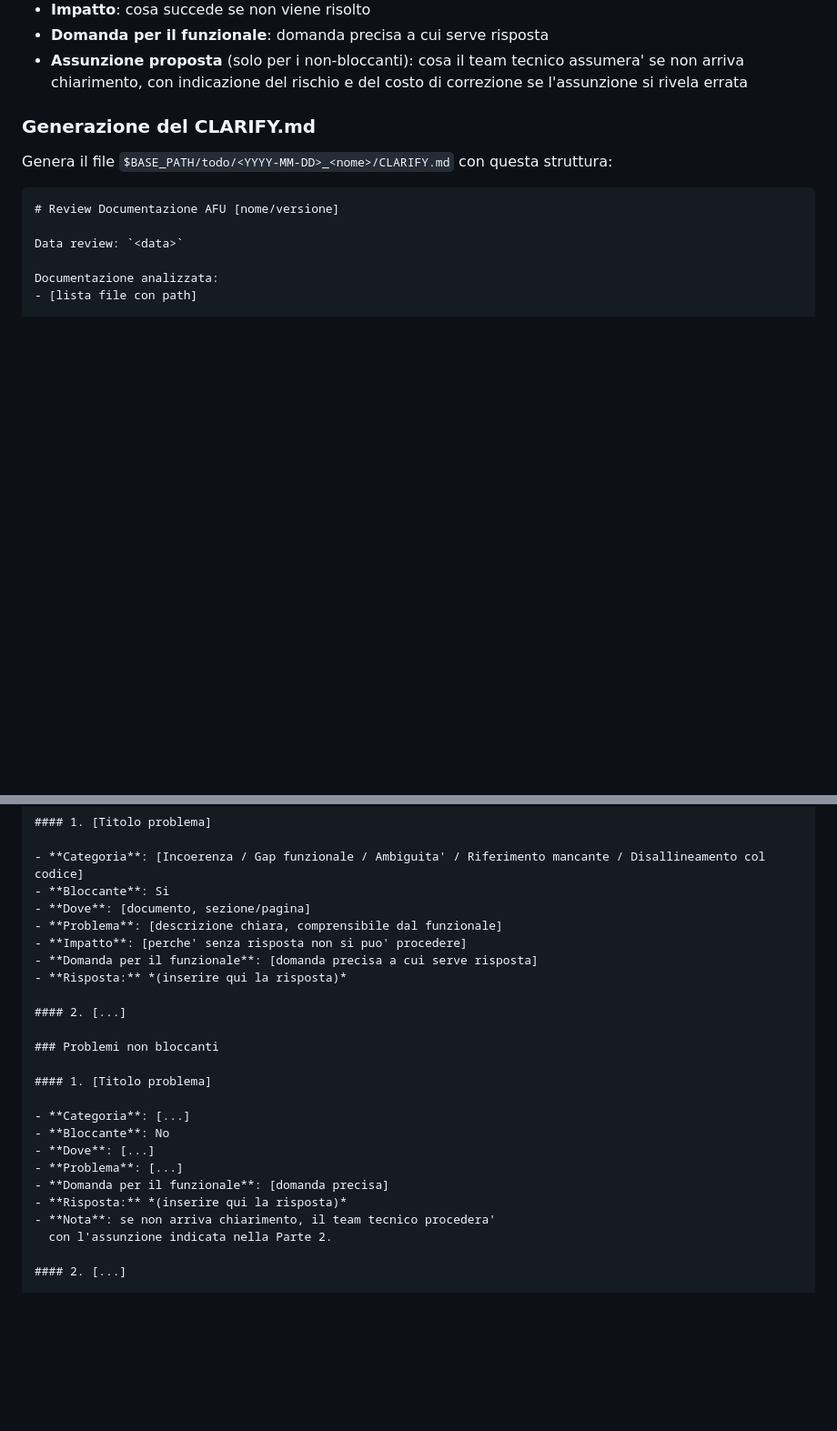
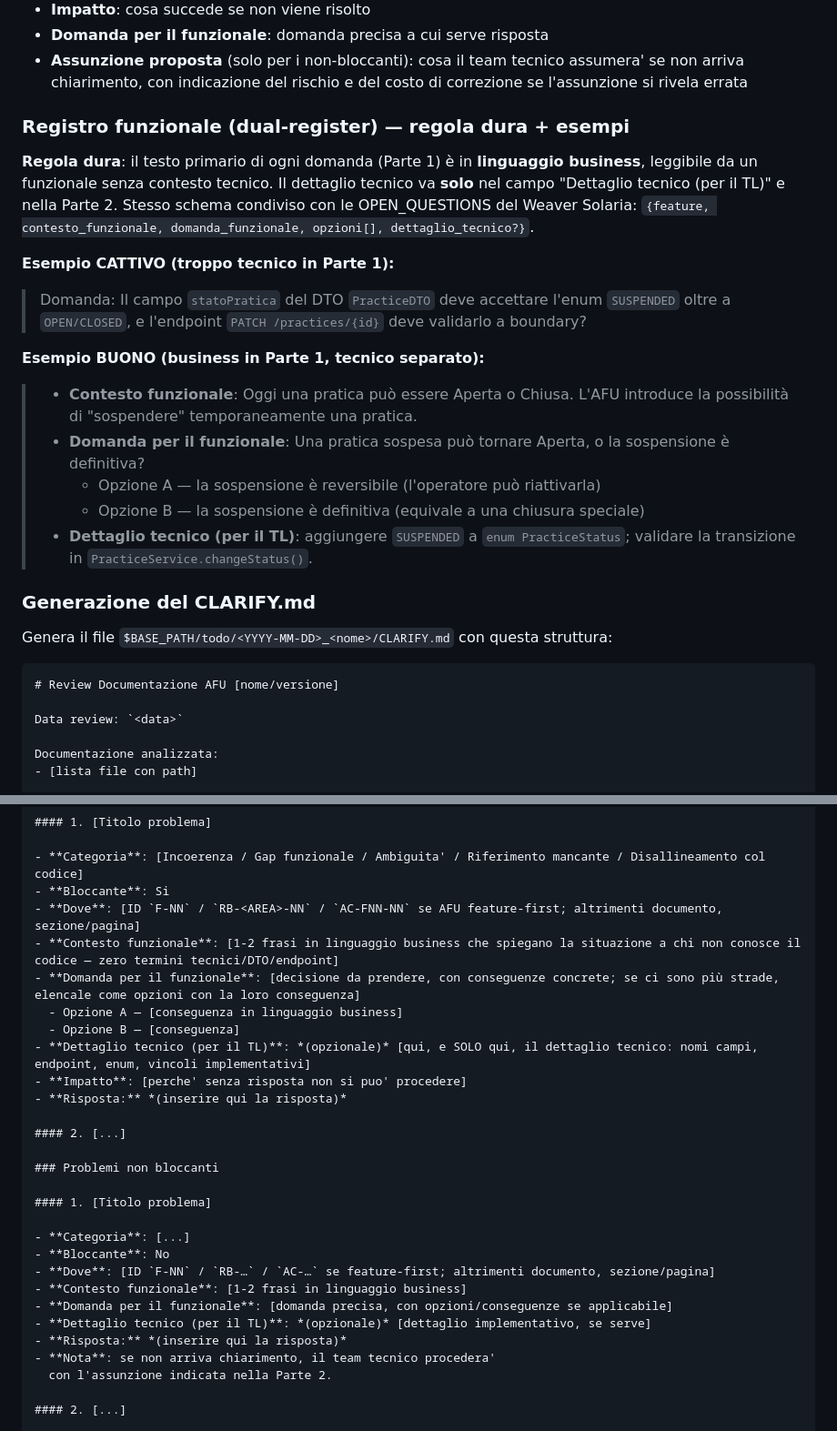
Before and after one commit to davide94melis/claude-flow, a Markdown page: skills/sdlc-reviewer/SKILL.md, 2 parts joined by grey strips. Shown at 91% size. Drawn GitHub-style; blank space fills up the shorter version.

Commit message:
feat(sdlc-reviewer): dual-register CLARIFY Part 1 + F-xx/RB anchoring + brownfield legal-baseline awareness

```diff
--- a/skills/sdlc-reviewer/SKILL.md
+++ b/skills/sdlc-reviewer/SKILL.md
@@ -407,6 +425,20 @@ Per ogni problema documenta:
 - **Impatto**: cosa succede se non viene risolto
 - **Domanda per il funzionale**: domanda precisa a cui serve risposta
 - **Assunzione proposta** (solo per i non-bloccanti): cosa il team tecnico assumera' se non arriva chiarimento, con indicazione del rischio e del costo di correzione se l'assunzione si rivela errata
+
+### Registro funzionale (dual-register) — regola dura + esempi
+
+**Regola dura**: il testo primario di ogni domanda (Parte 1) è in **linguaggio business**, leggibile da un funzionale senza contesto tecnico. Il dettaglio tecnico va **solo** nel campo "Dettaglio tecnico (per il TL)" e nella Parte 2. Stesso schema condiviso con le OPEN_QUESTIONS del Weaver Solaria: `{feature, contesto_funzionale, domanda_funzionale, opzioni[], dettaglio_tecnico?}`.
+
+**Esempio CATTIVO (troppo tecnico in Parte 1):**
+> Domanda: Il campo `statoPratica` del DTO `PracticeDTO` deve accettare l'enum `SUSPENDED` oltre a `OPEN/CLOSED`, e l'endpoint `PATCH /practices/{id}` deve validarlo a boundary?
+
+**Esempio BUONO (business in Parte 1, tecnico separato):**
+> - **Contesto funzionale**: Oggi una pratica può essere Aperta o Chiusa. L'AFU introduce la possibilità di "sospendere" temporaneamente una pratica.
+> - **Domanda per il funzionale**: Una pratica sospesa può tornare Aperta, o la sospensione è definitiva?
+>   - Opzione A — la sospensione è reversibile (l'operatore può riattivarla)
+>   - Opzione B — la sospensione è definitiva (equivale a una chiusura speciale)
+> - **Dettaglio tecnico (per il TL)**: aggiungere `SUSPENDED` a `enum PracticeStatus`; validare la transizione in `PracticeService.changeStatus()`.
 
 ### Generazione del CLARIFY.md
 
@@ -445,10 +477,13 @@ nella documentazione.
 
 - **Categoria**: [Incoerenza / Gap funzionale / Ambiguita' / Riferimento mancante / Disallineamento col codice]
 - **Bloccante**: Si
-- **Dove**: [documento, sezione/pagina]
-- **Problema**: [descrizione chiara, comprensibile dal funzionale]
+- **Dove**: [ID `F-NN` / `RB-<AREA>-NN` / `AC-FNN-NN` se AFU feature-first; altrimenti documento, sezione/pagina]
+- **Contesto funzionale**: [1-2 frasi in linguaggio business che spiegano la situazione a chi non conosce il codice — zero termini tecnici/DTO/endpoint]
+- **Domanda per il funzionale**: [decisione da prendere, con conseguenze concrete; se ci sono più strade, elencale come opzioni con la loro conseguenza]
+  - Opzione A — [conseguenza in linguaggio business]
+  - Opzione B — [conseguenza]
+- **Dettaglio tecnico (per il TL)**: *(opzionale)* [qui, e SOLO qui, il dettaglio tecnico: nomi campi, endpoint, enum, vincoli implementativi]
 - **Impatto**: [perche' senza risposta non si puo' procedere]
-- **Domanda per il funzionale**: [domanda precisa a cui serve risposta]
 - **Risposta:** *(inserire qui la risposta)*
 
 #### 2. [...]
@@ -459,9 +494,10 @@ nella documentazione.
 
 - **Categoria**: [...]
 - **Bloccante**: No
-- **Dove**: [...]
-- **Problema**: [...]
-- **Domanda per il funzionale**: [domanda precisa]
+- **Dove**: [ID `F-NN` / `RB-…` / `AC-…` se feature-first; altrimenti documento, sezione/pagina]
+- **Contesto funzionale**: [1-2 frasi in linguaggio business]
+- **Domanda per il funzionale**: [domanda precisa, con opzioni/conseguenze se applicabile]
+- **Dettaglio tecnico (per il TL)**: *(opzionale)* [dettaglio implementativo, se serve]
 - **Risposta:** *(inserire qui la risposta)*
 - **Nota**: se non arriva chiarimento, il team tecnico procedera'
   con l'assunzione indicata nella Parte 2.
```
Also changed, not shown: other parts of skills/sdlc-reviewer/SKILL.md (+18 -0 lines).
